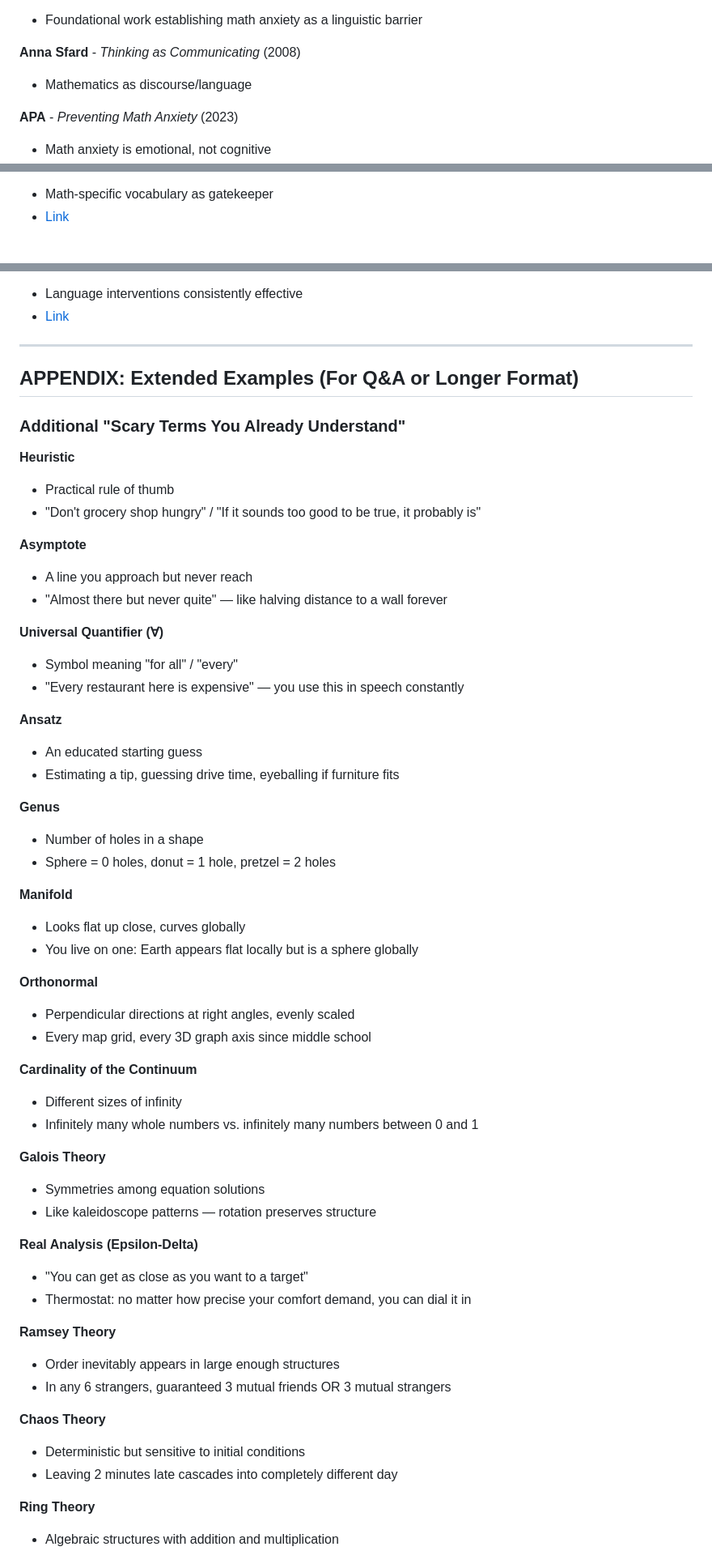
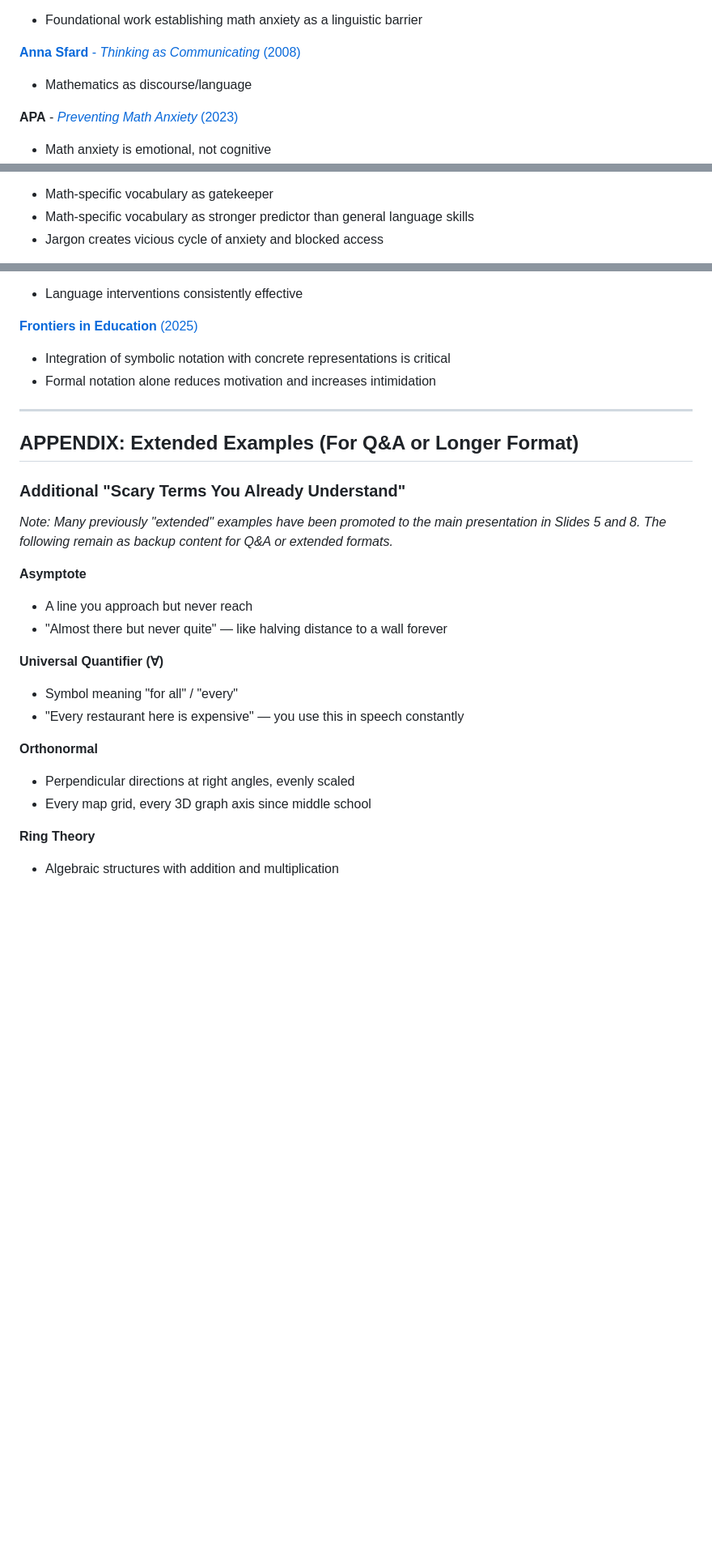
Before and after one commit to tmchuynh/Math-Failed-You, a Markdown page: Presentation_Outline.md, 3 parts joined by grey strips. Shown at 81% size. Drawn GitHub-style; blank space fills up the shorter version.

```diff
--- a/Presentation_Outline.md
+++ b/Presentation_Outline.md
@@ -329,7 +386,8 @@ You already think mathematically every day. Learn the dialect, and the field ope
 - Foundational work establishing math anxiety as a linguistic barrier
 
-**Anna Sfard** - *Thinking as Communicating* (2008)
+[**Anna Sfard** - *Thinking as Communicating* (2008)](
+https://doi.org/10.1017/CBO9780511499944)
 - Mathematics as discourse/language
 
-**APA** - *Preventing Math Anxiety* (2023)
+**APA** - [*Preventing Math Anxiety* (2023)](https://www.apa.org/monitor/2023/10/preventing-math-anxiety)
 - Math anxiety is emotional, not cognitive
@@ -339,3 +396,4 @@ You already think mathematically every day. Learn the dialect, and the field ope
 - Math-specific vocabulary as gatekeeper
-- [Link](https://www.mdpi.com/2079-3200/13/10/125)
+- Math-specific vocabulary as stronger predictor than general language skills
+- Jargon creates vicious cycle of anxiety and blocked access
 
@@ -352,5 +408,8 @@ You already think mathematically every day. Learn the dialect, and the field ope
 - Language interventions consistently effective
-- [Link](https://files.eric.ed.gov/fulltext/EJ1400784.pdf)
+
+[**Frontiers in Education** (2025)](https://www.frontiersin.org/journals/education/articles/10.3389/feduc.2025.1536470/full)
+- Integration of symbolic notation with concrete representations is critical
+- Formal notation alone reduces motivation and increases intimidation
 
 ---
 
@@ -358,9 +417,7 @@ You already think mathematically every day. Learn the dialect, and the field ope
 
 ### Additional "Scary Terms You Already Understand"
 
-**Heuristic**
-- Practical rule of thumb
-- "Don't grocery shop hungry" / "If it sounds too good to be true, it probably is"
+*Note: Many previously "extended" examples have been promoted to the main presentation in Slides 5 and 8. The following remain as backup content for Q&A or extended formats.*
 
 **Asymptote**
 - A line you approach but never reach
@@ -370,41 +427,9 @@ You already think mathematically every day. Learn the dialect, and the field ope
 - Symbol meaning "for all" / "every"
 - "Every restaurant here is expensive" — you use this in speech constantly
 
-**Ansatz**
-- An educated starting guess
-- Estimating a tip, guessing drive time, eyeballing if furniture fits
-
-**Genus**
-- Number of holes in a shape
-- Sphere = 0 holes, donut = 1 hole, pretzel = 2 holes
-
-**Manifold**
-- Looks flat up close, curves globally
-- You live on one: Earth appears flat locally but is a sphere globally
-
 **Orthonormal**
 - Perpendicular directions at right angles, evenly scaled
 - Every map grid, every 3D graph axis since middle school
-
-**Cardinality of the Continuum**
-- Different sizes of infinity
-- Infinitely many whole numbers vs. infinitely many numbers between 0 and 1
-
-**Galois Theory**
-- Symmetries among equation solutions
-- Like kaleidoscope patterns — rotation preserves structure
-
-**Real Analysis (Epsilon-Delta)**
-- "You can get as close as you want to a target"
-- Thermostat: no matter how precise your comfort demand, you can dial it in
-
-**Ramsey Theory**
-- Order inevitably appears in large enough structures
-- In any 6 strangers, guaranteed 3 mutual friends OR 3 mutual strangers
-
-**Chaos Theory**
-- Deterministic but sensitive to initial conditions
-- Leaving 2 minutes late cascades into completely different day
 
 **Ring Theory**
 - Algebraic structures with addition and multiplication
```
Also changed, not shown: other parts of Presentation_Outline.md (+201 -147 lines).
